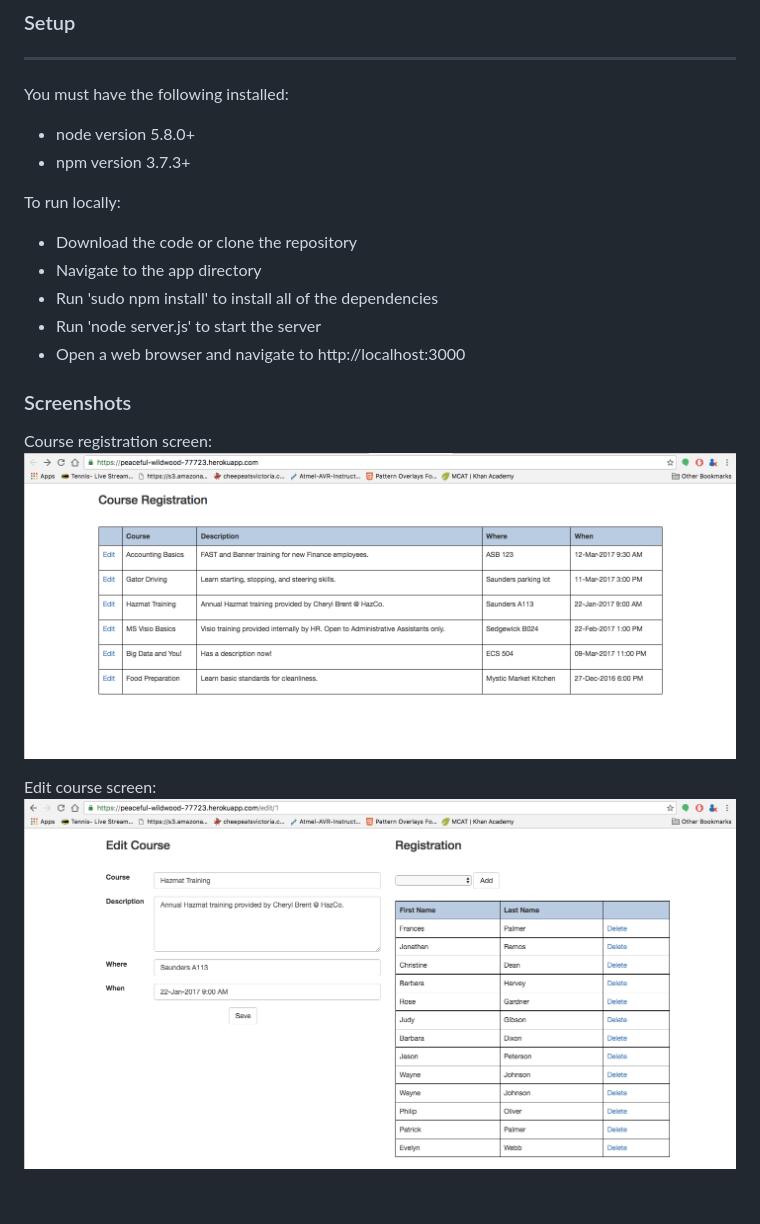
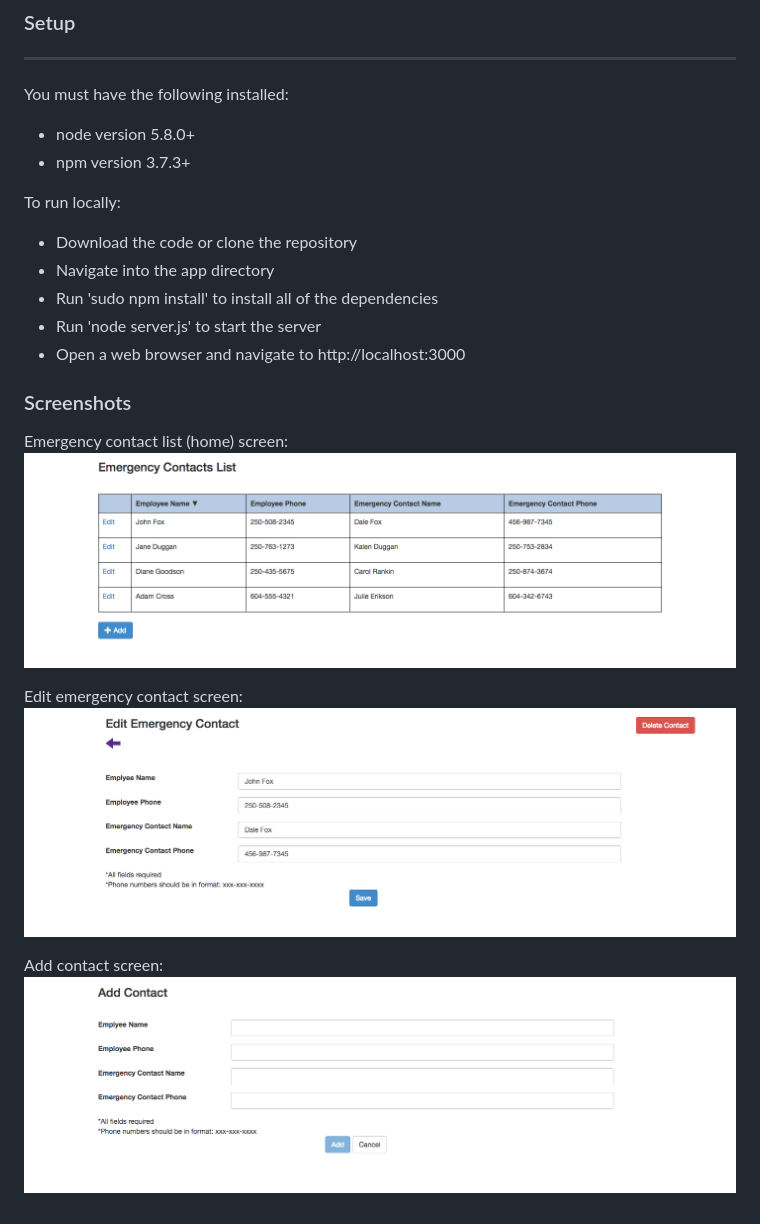
Before and after one commit to hkevgill/emergency-contact-list, a Markdown page: README.md, the part around the change. Drawn GitHub-style; pictures changed too: images/ac.png (added), images/cr.png (deleted), images/ecl.png (added).

```diff
--- a/README.md
+++ b/README.md
@@ -18,14 +18,17 @@ You must have the following installed:
 
 To run locally:
  - Download the code or clone the repository
- - Navigate to the app directory
+ - Navigate into the app directory
  - Run 'sudo npm install' to install all of the dependencies
  - Run 'node server.js' to start the server
  - Open a web browser and navigate to http://localhost:3000
 
 ### Screenshots
-Course registration screen:
-![cr](images/cr.png)
+Emergency contact list (home) screen:
+![ecl](images/ecl.png)
 
-Edit course screen:
-![edit](images/edit.png)
+Edit emergency contact screen:
+![eec](images/eec.png)
+
+Add contact screen:
+![ac](images/ac.png)
```
Also changed, not shown: images/er.png (deleted).
